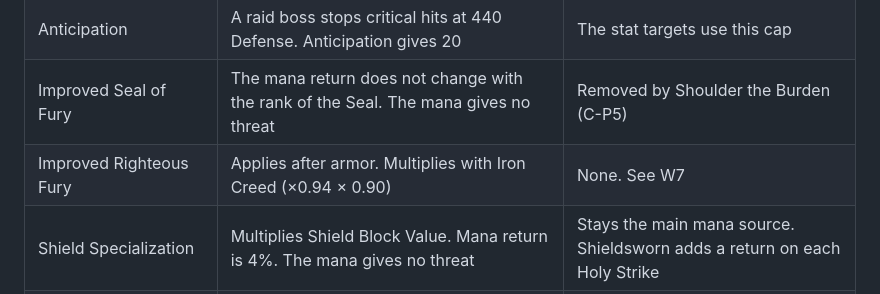
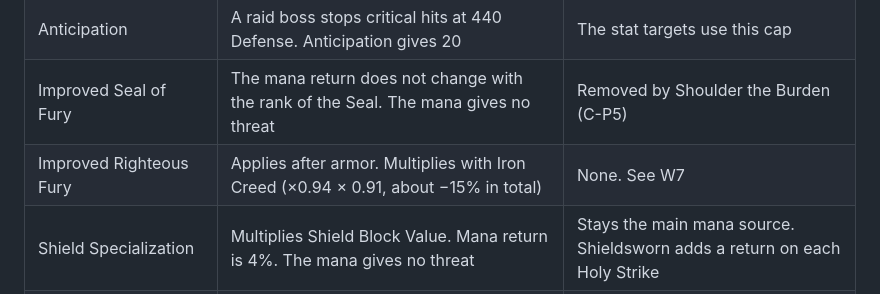
Before and after one commit to Ralgathor/forever-paladin-feedback, a Markdown page: proposals/beta-test-results.md, the part around the change. Rendered like a GitHub page.

Commit message:
Beta test results: Improved Righteous Fury 3/3 is x0.91

```diff
--- a/proposals/beta-test-results.md
+++ b/proposals/beta-test-results.md
@@ -58,7 +58,7 @@ The models of the Analysis tabs ran again on the new trees, with no proposal. He
 | Precision | Melee, ranged and spell hit. Each ability uses the correct hit type | Confirms it as the shared hit talent |
 | Anticipation | A raid boss stops critical hits at 440 Defense. Anticipation gives 20 | The stat targets use this cap |
 | Improved Seal of Fury | The mana return does not change with the rank of the Seal. The mana gives no threat | Removed by Shoulder the Burden (C-P5) |
-| Improved Righteous Fury | Applies after armor. Multiplies with Iron Creed (×0.94 × 0.90) | None. See W7 |
+| Improved Righteous Fury | Applies after armor. Multiplies with Iron Creed (×0.94 × 0.91, about −15% in total) | None. See W7 |
 | Shield Specialization | Multiplies Shield Block Value. Mana return is 4%. The mana gives no threat | Stays the main mana source. Shieldsworn adds a return on each Holy Strike |
 | Sacred Duty | % of total Stamina, multiplies with Kings. Decreases the cooldowns of Forbearance spells | None |
 | Swift Judgement | Not on the global cooldown | None |
```
